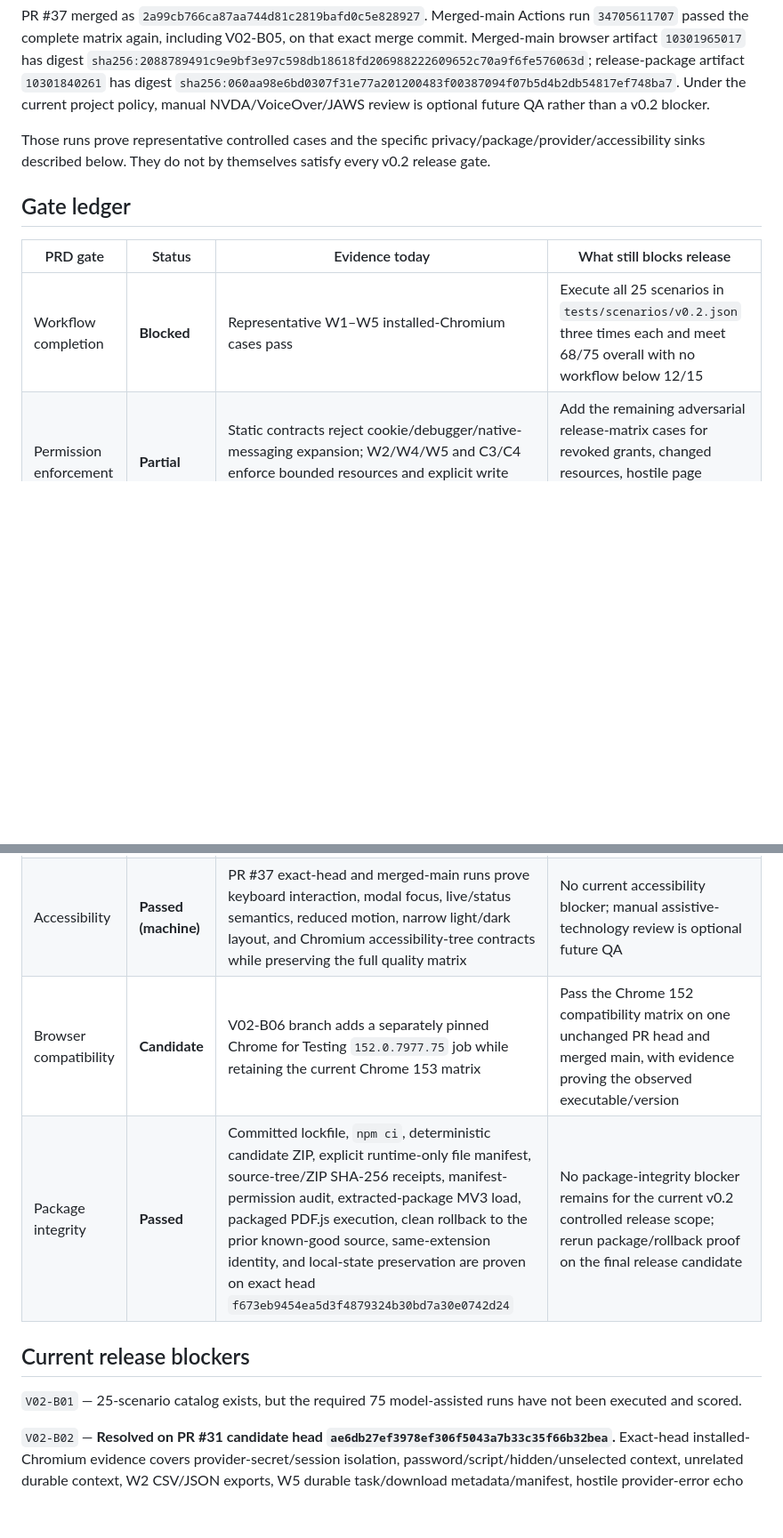
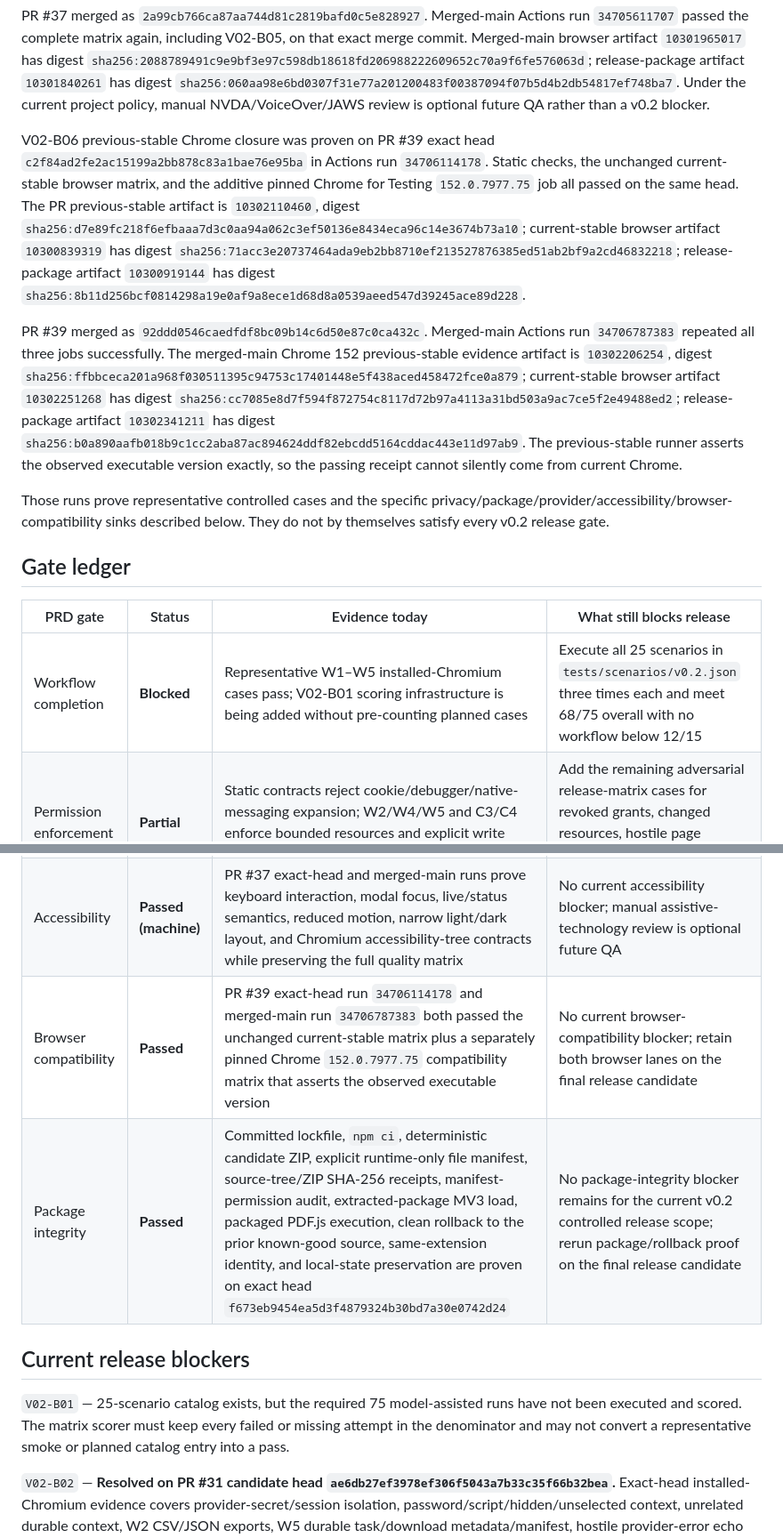
Before and after one commit to MrGPT007/BrowserCrew, a Markdown page: docs/RELEASE-EVIDENCE-v0.2.md, 2 parts joined by grey strips. Shown at 89% size. Drawn GitHub-style; blank space fills up the shorter version.

Commit message:
Record merged V02-B06 evidence

```diff
--- a/docs/RELEASE-EVIDENCE-v0.2.md
+++ b/docs/RELEASE-EVIDENCE-v0.2.md
@@ -24,13 +24,17 @@ V02-B05 machine accessibility closure was proven on PR #37 exact head `b9e3e5390
 
 PR #37 merged as `2a99cb766ca87aa744d81c2819bafd0c5e828927`. Merged-main Actions run `34705611707` passed the complete matrix again, including V02-B05, on that exact merge commit. Merged-main browser artifact `10301965017` has digest `sha256:2088789491c9e9bf3e97c598db18618fd206988222609652c70a9f6fe576063d`; release-package artifact `10301840261` has digest `sha256:060aa98e6bd0307f31e77a201200483f00387094f07b5d4b2db54817ef748ba7`. Under the current project policy, manual NVDA/VoiceOver/JAWS review is optional future QA rather than a v0.2 blocker.
 
-Those runs prove representative controlled cases and the specific privacy/package/provider/accessibility sinks described below. They do not by themselves satisfy every v0.2 release gate.
+V02-B06 previous-stable Chrome closure was proven on PR #39 exact head `c2f84ad2fe2ac15199a2bb878c83a1bae76e95ba` in Actions run `34706114178`. Static checks, the unchanged current-stable browser matrix, and the additive pinned Chrome for Testing `152.0.7977.75` job all passed on the same head. The PR previous-stable artifact is `10302110460`, digest `sha256:d7e89fc218f6efbaaa7d3c0aa94a062c3ef50136e8434eca96c14e3674b73a10`; current-stable browser artifact `10300839319` has digest `sha256:71acc3e20737464ada9eb2bb8710ef213527876385ed51ab2bf9a2cd46832218`; release-package artifact `10300919144` has digest `sha256:8b11d256bcf0814298a19e0af9a8ece1d68d8a0539aeed547d39245ace89d228`.
+
+PR #39 merged as `92ddd0546caedfdf8bc09b14c6d50e87c0ca432c`. Merged-main Actions run `34706787383` repeated all three jobs successfully. The merged-main Chrome 152 previous-stable evidence artifact is `10302206254`, digest `sha256:ffbbceca201a968f030511395c94753c17401448e5f438aced458472fce0a879`; current-stable browser artifact `10302251268` has digest `sha256:cc7085e8d7f594f872754c8117d72b97a4113a31bd503a9ac7ce5f2e49488ed2`; release-package artifact `10302341211` has digest `sha256:b0a890aafb018b9c1cc2aba87ac894624ddf82ebcdd5164cddac443e11d97ab9`. The previous-stable runner asserts the observed executable version exactly, so the passing receipt cannot silently come from current Chrome.
+
+Those runs prove representative controlled cases and the specific privacy/package/provider/accessibility/browser-compatibility sinks described below. They do not by themselves satisfy every v0.2 release gate.
 
 ## Gate ledger
 
 | PRD gate | Status | Evidence today | What still blocks release |
 | --- | --- | --- | --- |
-| Workflow completion | **Blocked** | Representative W1–W5 installed-Chromium cases pass | Execute all 25 scenarios in `tests/scenarios/v0.2.json` three times each and meet 68/75 overall with no workflow below 12/15 |
+| Workflow completion | **Blocked** | Representative W1–W5 installed-Chromium cases pass; V02-B01 scoring infrastructure is being added without pre-counting planned cases | Execute all 25 scenarios in `tests/scenarios/v0.2.json` three times each and meet 68/75 overall with no workflow below 12/15 |
 | Permission enforcement | **Partial** | Static contracts reject cookie/debugger/native-messaging expansion; W2/W4/W5 and C3/C4 enforce bounded resources and explicit write review | Add the remaining adversarial release-matrix cases for revoked grants, changed resources, hostile page instructions, and unauthorized requests |
 | Recovery | **Partial** | W3, W4, W5, C4 uncertain-write recovery, C5 Stop, REL-01 interruption behavior, and release-package rollback have installed-browser proof | Cover every designated pre-dispatch, post-dispatch, and pre-checkpoint crash boundary in the release matrix |
 | Duplicate writes | **Partial** | W3 recovery does not replay the field write; W4 save count remains one; W5 slow download receives one request; C4 uncertain writes are not replayed | Complete the full recovery matrix and retain destination-side event evidence for each write case |
@@ -38,12 +42,12 @@ Those runs prove representative controlled cases and the specific privacy/packag
 | Privacy | **Passed** | Baseline `scripts/privacy-smoke.mjs` plus `scripts/privacy-sinks-smoke.mjs` prove selected-page/model isolation, session-only provider credentials, W2 CSV/JSON sink safety, W5 durable/download/manifest sink safety, hostile provider-error redaction, History/local-storage safety, and canary-free evidence artifacts. C1 attachments, C3 tools, C4 MCP, C5, and Anthropic retain their own raw-context/durable-redaction checks in the same mandatory matrix. | No privacy blocker remains for the current v0.2 controlled release scope; rerun this gate on the final release candidate |
 | Provider support | **Blocked** | Deterministic OpenAI-compatible endpoints exercise existing adapters; merged V02-B04 proof exercises the native Anthropic Messages request/stream/tool/cancellation/error contract in installed Chromium | Certify every provider advertised for v0.2 against live external deployments. Deterministic protocol fixtures do not certify live OpenAI, LM Studio, Ollama, or Anthropic services |
 | Accessibility | **Passed (machine)** | PR #37 exact-head and merged-main runs prove keyboard interaction, modal focus, live/status semantics, reduced motion, narrow light/dark layout, and Chromium accessibility-tree contracts while preserving the full quality matrix | No current accessibility blocker; manual assistive-technology review is optional future QA |
-| Browser compatibility | **Candidate** | V02-B06 branch adds a separately pinned Chrome for Testing `152.0.7977.75` job while retaining the current Chrome 153 matrix | Pass the Chrome 152 compatibility matrix on one unchanged PR head and merged main, with evidence proving the observed executable/version |
+| Browser compatibility | **Passed** | PR #39 exact-head run `34706114178` and merged-main run `34706787383` both passed the unchanged current-stable matrix plus a separately pinned Chrome `152.0.7977.75` compatibility matrix that asserts the observed executable version | No current browser-compatibility blocker; retain both browser lanes on the final release candidate |
 | Package integrity | **Passed** | Committed lockfile, `npm ci`, deterministic candidate ZIP, explicit runtime-only file manifest, source-tree/ZIP SHA-256 receipts, manifest-permission audit, extracted-package MV3 load, packaged PDF.js execution, clean rollback to the prior known-good source, same-extension identity, and local-state preservation are proven on exact head `f673eb9454ea5d3f4879324b30bd7a30e0742d24` | No package-integrity blocker remains for the current v0.2 controlled release scope; rerun package/rollback proof on the final release candidate |
 
 ## Current release blockers
 
-`V02-B01` — 25-scenario catalog exists, but the required 75 model-assisted runs have not been executed and scored.
+`V02-B01` — 25-scenario catalog exists, but the required 75 model-assisted runs have not been executed and scored. The matrix scorer must keep every failed or missing attempt in the denominator and may not convert a representative smoke or planned catalog entry into a pass.
 
 `V02-B02` — **Resolved on PR #31 candidate head `ae6db27ef3978ef306f5043a7b33c35f66b32bea`.** Exact-head installed-Chromium evidence covers provider-secret/session isolation, password/script/hidden/unselected context, unrelated durable context, W2 CSV/JSON exports, W5 durable task/download metadata/manifest, hostile provider-error echo redaction, History/local storage, and the privacy evidence artifact. Run `34696981584`, successful browser job `103562856804`, artifact `10299102917`.
 
```
Also changed, not shown: other parts of docs/RELEASE-EVIDENCE-v0.2.md (+2 -2 lines).
